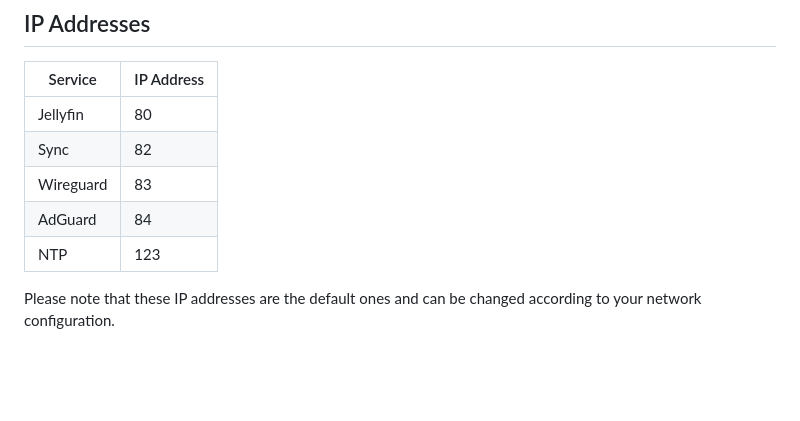
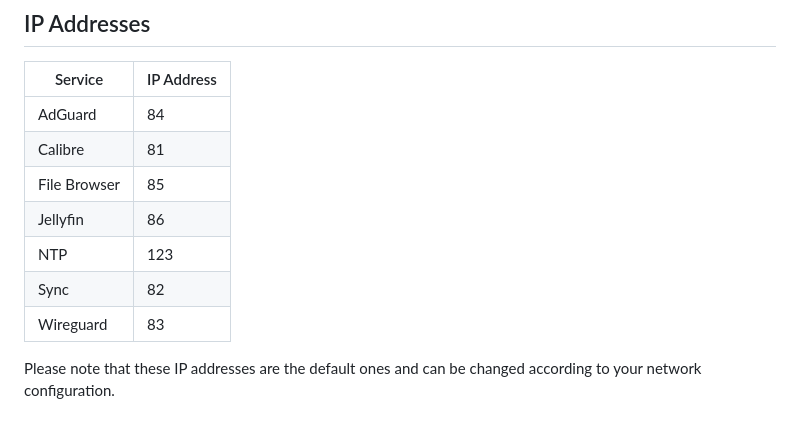
Before and after one commit to luandro/guarita, a Markdown page: README.md, the part around the change. GitHub-like rendering; blank space fills up the shorter version.

Commit message:
Adds services to README

```diff
--- a/README.md
+++ b/README.md
@@ -54,11 +54,13 @@ Device Variables apply to all services within the application, and can be applie
 
 | Service | IP Address |
 | ------- | ---------- |
-| Jellyfin | 80 |
+| AdGuard | 84 |
+| Calibre | 81 |
+| File Browser | 85 |
+| Jellyfin | 86 |
+| NTP | 123 |
 | Sync | 82 |
 | Wireguard | 83 |
-| AdGuard | 84 |
-| NTP | 123 |
 
 Please note that these IP addresses are the default ones and can be changed according to your network configuration.
 
```
